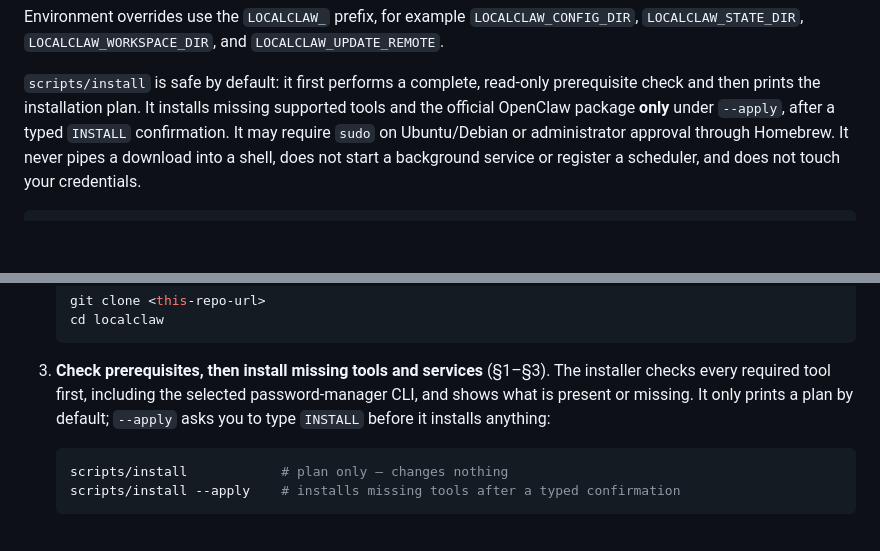
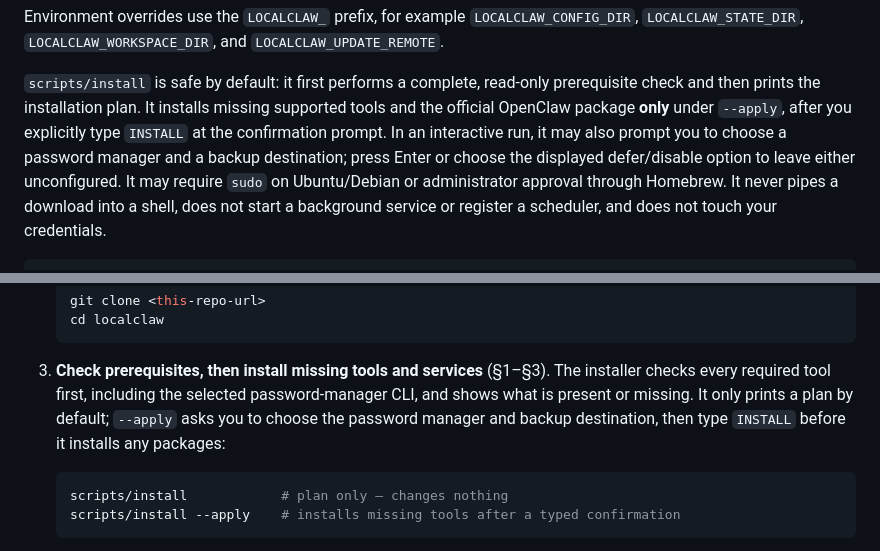
Before and after one commit to cjwelle/localclaw, a Markdown page: docs/INSTALL.md, 2 parts joined by grey strips. Drawn GitHub-style; blank space fills up the shorter version.

Commit message:
docs: explain interactive install confirmation

````diff
--- a/docs/INSTALL.md
+++ b/docs/INSTALL.md
@@ -55,7 +55,10 @@ Environment overrides use the `LOCALCLAW_` prefix, for example
 `scripts/install` is safe by default: it first performs a complete, read-only
 prerequisite check and then prints the installation plan. It installs missing
 supported tools and the official OpenClaw package **only** under `--apply`,
-after a typed `INSTALL` confirmation. It may require `sudo` on Ubuntu/Debian or
+after you explicitly type `INSTALL` at the confirmation prompt. In an
+interactive run, it may also prompt you to choose a password manager and a
+backup destination; press Enter or choose the displayed defer/disable option
+to leave either unconfigured. It may require `sudo` on Ubuntu/Debian or
 administrator approval through Homebrew. It never pipes a download into a
 shell, does not start a background service or register a scheduler, and does
 not touch your credentials.
@@ -130,8 +133,8 @@ secrets. Run the commands below in order, from the repo root.
 3. **Check prerequisites, then install missing tools and services** (§1–§3).
    The installer checks every required tool first, including the selected
    password-manager CLI, and shows what is present or missing. It only prints a
-   plan by default; `--apply` asks you to type `INSTALL` before it installs
-   anything:
+   plan by default; `--apply` asks you to choose the password manager and backup
+   destination, then type `INSTALL` before it installs any packages:
 
    ```sh
    scripts/install            # plan only — changes nothing
````
